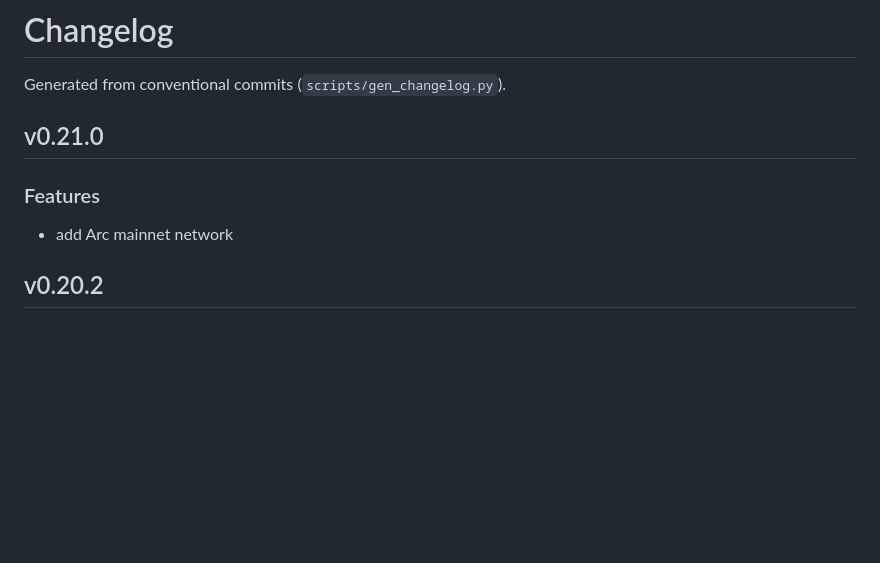
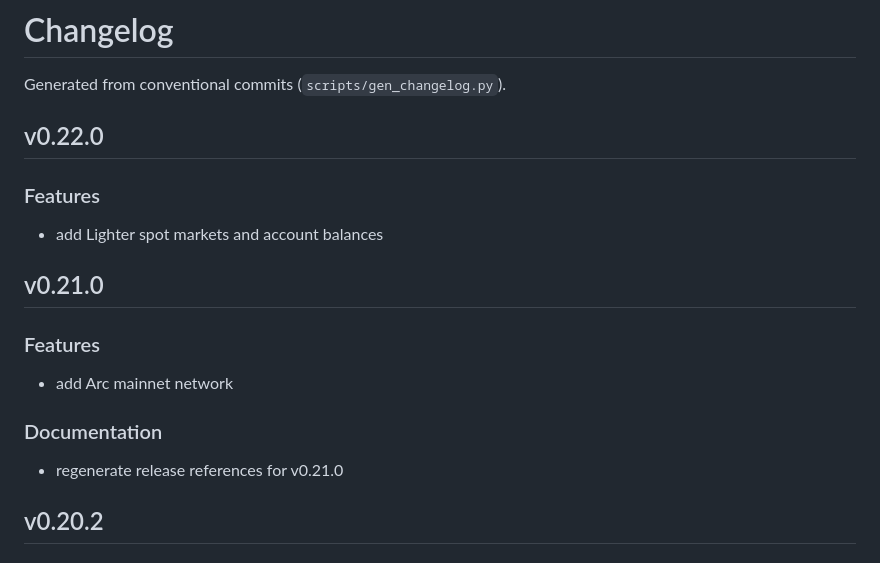
Before and after one commit to Sergio-prog/chainq, a Markdown page: CHANGELOG.md, the part around the change. Rendered like a GitHub page; blank space fills up the shorter version.

Commit message:
docs: regenerate release references for v0.22.0

```diff
--- a/CHANGELOG.md
+++ b/CHANGELOG.md
@@ -1,11 +1,19 @@
 # Changelog
 
 Generated from conventional commits (`scripts/gen_changelog.py`).
+
+## v0.22.0
+
+### Features
+- add Lighter spot markets and account balances
 
 ## v0.21.0
 
 ### Features
 - add Arc mainnet network
+
+### Documentation
+- regenerate release references for v0.21.0
 
 ## v0.20.2
 
```
